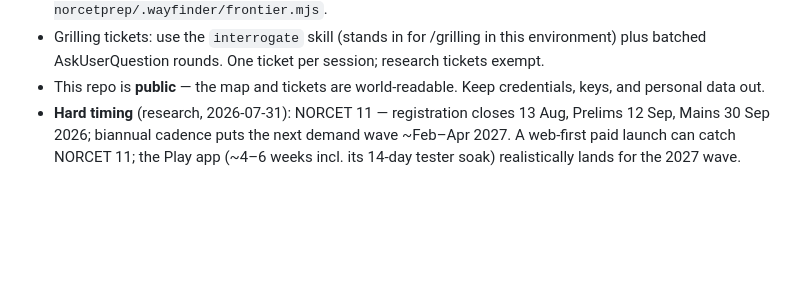
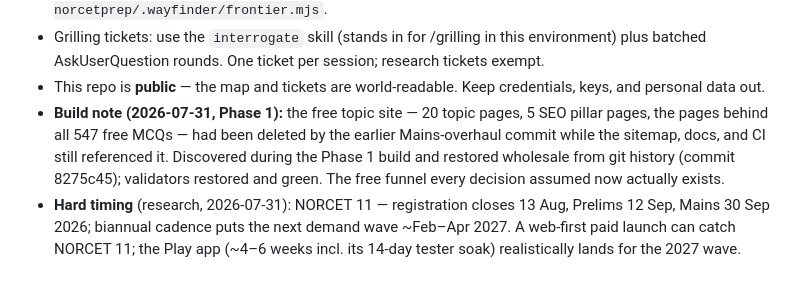
Before and after one commit to amitkumar0902/amitkumar0902.github.io, a Markdown page: norcetprep/.wayfinder/map.md, the part around the change. Drawn GitHub-style; blank space fills up the shorter version.

Commit message:
norcetprep: map build note — free topic site restored during Phase 1
Co-Authored-By: Claude Fable 5 <noreply@anthropic.com>

```diff
--- a/norcetprep/.wayfinder/map.md
+++ b/norcetprep/.wayfinder/map.md
@@ -33,6 +33,12 @@ beyond this map.
   research tickets exempt.
 - This repo is **public** — the map and tickets are world-readable. Keep
   credentials, keys, and personal data out.
+- **Build note (2026-07-31, Phase 1):** the free topic site — 20 topic pages,
+  5 SEO pillar pages, the pages behind all 547 free MCQs — had been deleted by
+  the earlier Mains-overhaul commit while the sitemap, docs, and CI still
+  referenced it. Discovered during the Phase 1 build and restored wholesale
+  from git history (commit 8275c45); validators restored and green. The free
+  funnel every decision assumed now actually exists.
 - **Hard timing** (research, 2026-07-31): NORCET 11 — registration closes
   13 Aug, Prelims 12 Sep, Mains 30 Sep 2026; biannual cadence puts the next
   demand wave ~Feb–Apr 2027. A web-first paid launch can catch NORCET 11; the
```
